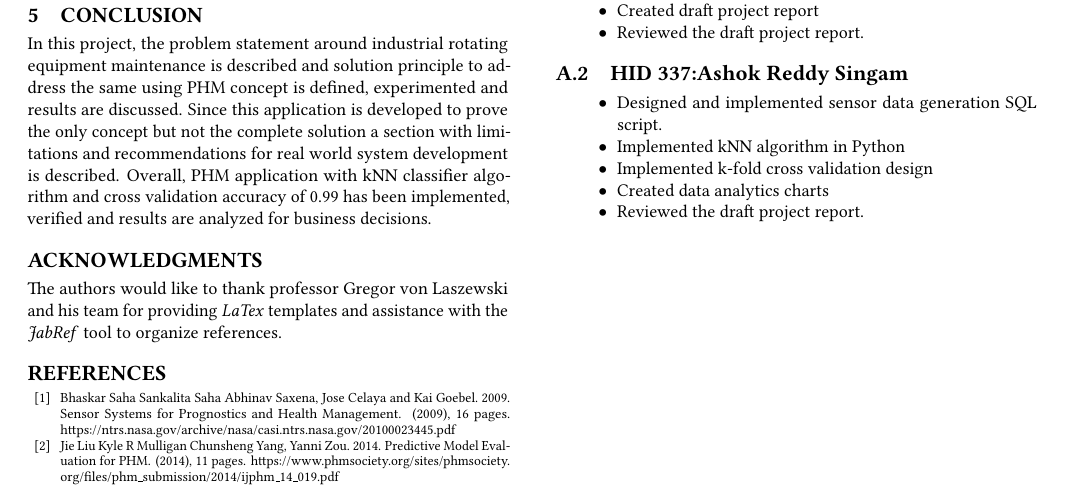
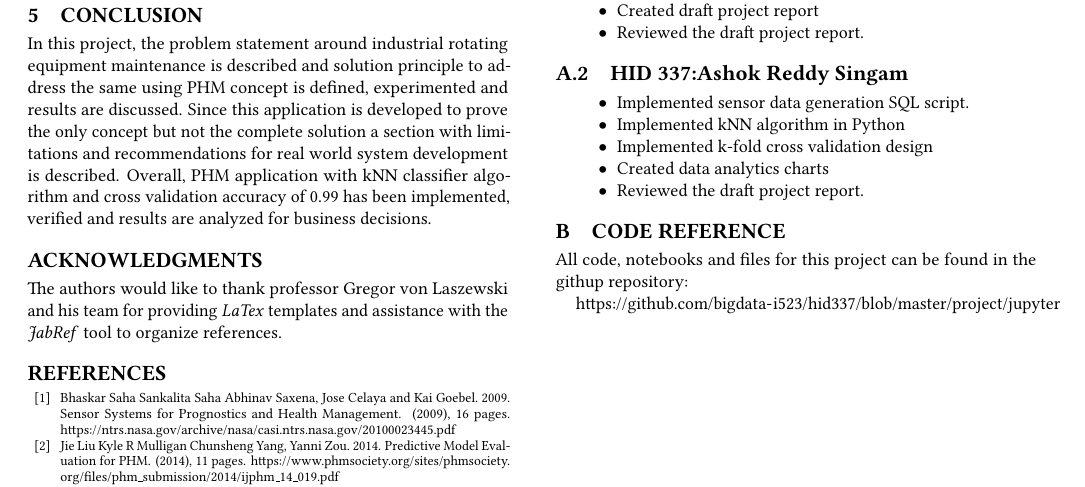
Before and after one commit to bigdata-i523/hid337, a LaTeX paper (project/report.tex): part of page 5 of 5, cut so that both start at the same text. Compiled offline with pdfLaTeX.

Commit message:
Update report.tex

```diff
--- a/project/report.tex
+++ b/project/report.tex
@@ -1,7 +1,5 @@
 \documentclass[sigconf]{acmart}
-\usepackage{graphicx}
-\DeclareGraphicsExtensions{.png,.jpg,.pdf}
-\graphicspath{ {images/} }
+
 \input{format/final}
 \begin{document}
 \title{IoT and Big Data Analytics for Equipment Predictive Health Management (PHM)}
@@ -218,11 +214,20 @@ In this project, the problem statement around industrial rotating equipment main
 \end{itemize}
 \subsection{HID 337:Ashok Reddy Singam}
 \begin{itemize}
-  \item Designed and implemented sensor data generation SQL script.
+  \item Implemented sensor data generation SQL script.
   \item Implemented kNN algorithm in Python
   \item Implemented k-fold cross validation design
   \item Created data analytics charts
   \item Reviewed the draft project report.
 \end{itemize}
 
+\section{Code Reference}
+All code, notebooks and files for this project can be found in the githup repository:
+
+
+\url{https://github.com/bigdata-i523/hid337/blob/master/project/jupyter}
+
+
+
+
 \end{document}
```
Also changed, not shown: project/report.tex (4 more changed lines).
